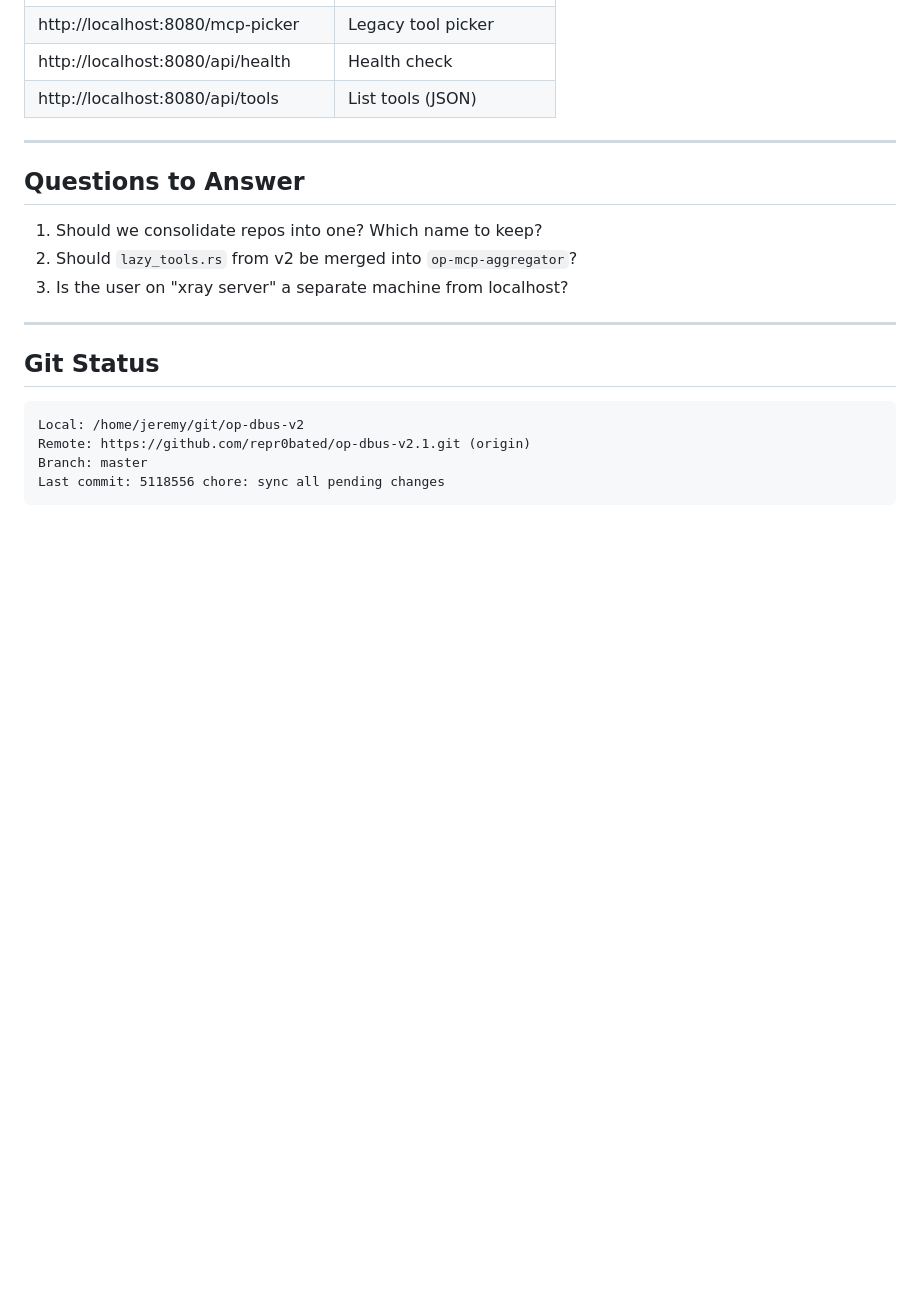
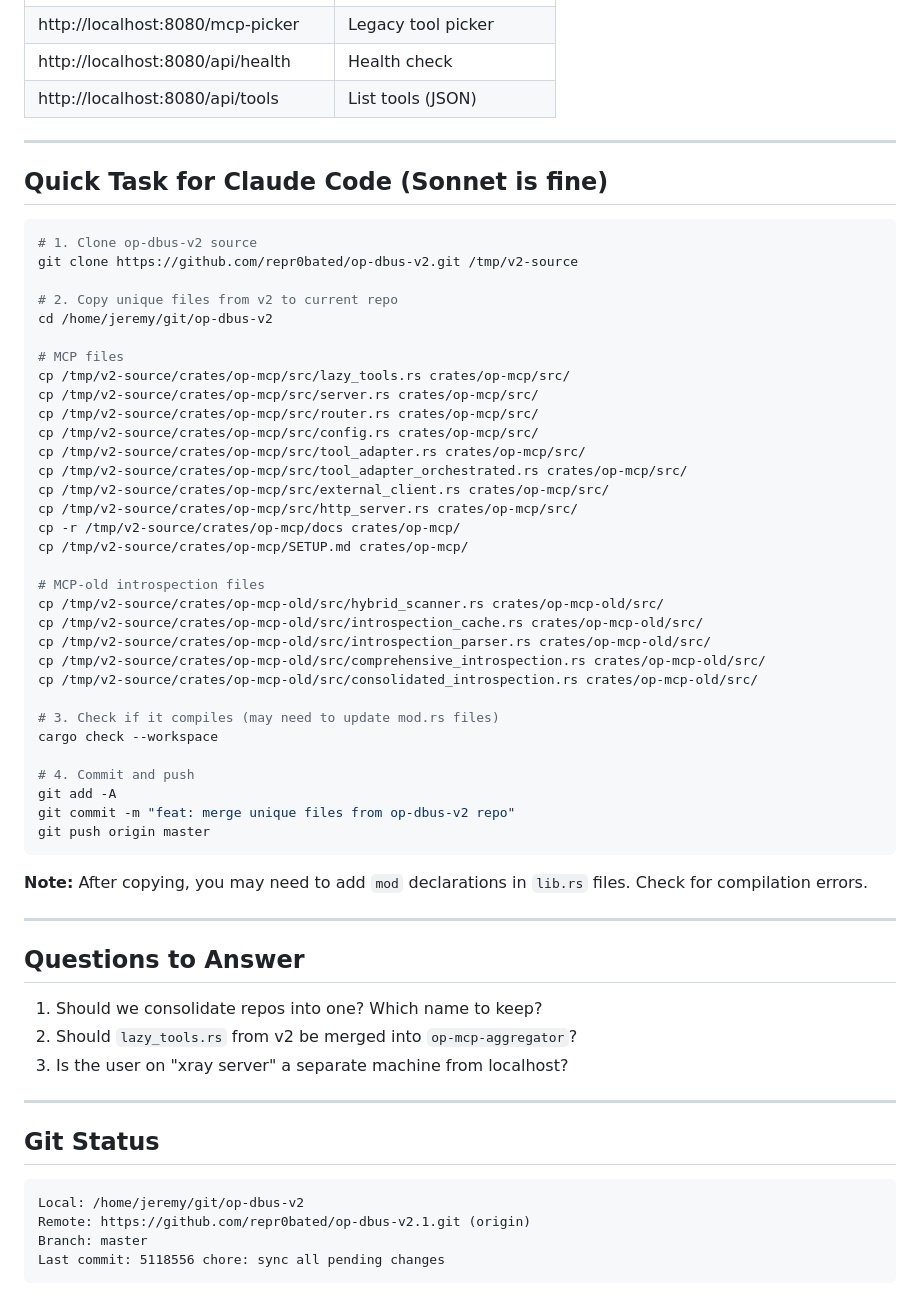
Before and after one commit to repr0bated/op-dbus-p1, a Markdown page: CONTEXT-HANDOFF.md, the part around the change. GitHub-like rendering; blank space fills up the shorter version.

Commit message:
docs: add quick task instructions for Claude Code

````diff
--- a/CONTEXT-HANDOFF.md
+++ b/CONTEXT-HANDOFF.md
@@ -176,6 +176,47 @@ git add -A && git commit -m "message" && git push origin master
 
 ---
 
+## Quick Task for Claude Code (Sonnet is fine)
+
+```bash
+# 1. Clone op-dbus-v2 source
+git clone https://github.com/repr0bated/op-dbus-v2.git /tmp/v2-source
+
+# 2. Copy unique files from v2 to current repo
+cd /home/jeremy/git/op-dbus-v2
+
+# MCP files
+cp /tmp/v2-source/crates/op-mcp/src/lazy_tools.rs crates/op-mcp/src/
+cp /tmp/v2-source/crates/op-mcp/src/server.rs crates/op-mcp/src/
+cp /tmp/v2-source/crates/op-mcp/src/router.rs crates/op-mcp/src/
+cp /tmp/v2-source/crates/op-mcp/src/config.rs crates/op-mcp/src/
+cp /tmp/v2-source/crates/op-mcp/src/tool_adapter.rs crates/op-mcp/src/
+cp /tmp/v2-source/crates/op-mcp/src/tool_adapter_orchestrated.rs crates/op-mcp/src/
+cp /tmp/v2-source/crates/op-mcp/src/external_client.rs crates/op-mcp/src/
+cp /tmp/v2-source/crates/op-mcp/src/http_server.rs crates/op-mcp/src/
+cp -r /tmp/v2-source/crates/op-mcp/docs crates/op-mcp/
+cp /tmp/v2-source/crates/op-mcp/SETUP.md crates/op-mcp/
+
+# MCP-old introspection files
+cp /tmp/v2-source/crates/op-mcp-old/src/hybrid_scanner.rs crates/op-mcp-old/src/
+cp /tmp/v2-source/crates/op-mcp-old/src/introspection_cache.rs crates/op-mcp-old/src/
+cp /tmp/v2-source/crates/op-mcp-old/src/introspection_parser.rs crates/op-mcp-old/src/
+cp /tmp/v2-source/crates/op-mcp-old/src/comprehensive_introspection.rs crates/op-mcp-old/src/
+cp /tmp/v2-source/crates/op-mcp-old/src/consolidated_introspection.rs crates/op-mcp-old/src/
+
+# 3. Check if it compiles (may need to update mod.rs files)
+cargo check --workspace
+
+# 4. Commit and push
+git add -A
+git commit -m "feat: merge unique files from op-dbus-v2 repo"
+git push origin master
+```
+
+**Note:** After copying, you may need to add `mod` declarations in `lib.rs` files. Check for compilation errors.
+
+---
+
 ## Questions to Answer
 
 1. Should we consolidate repos into one? Which name to keep?
````
